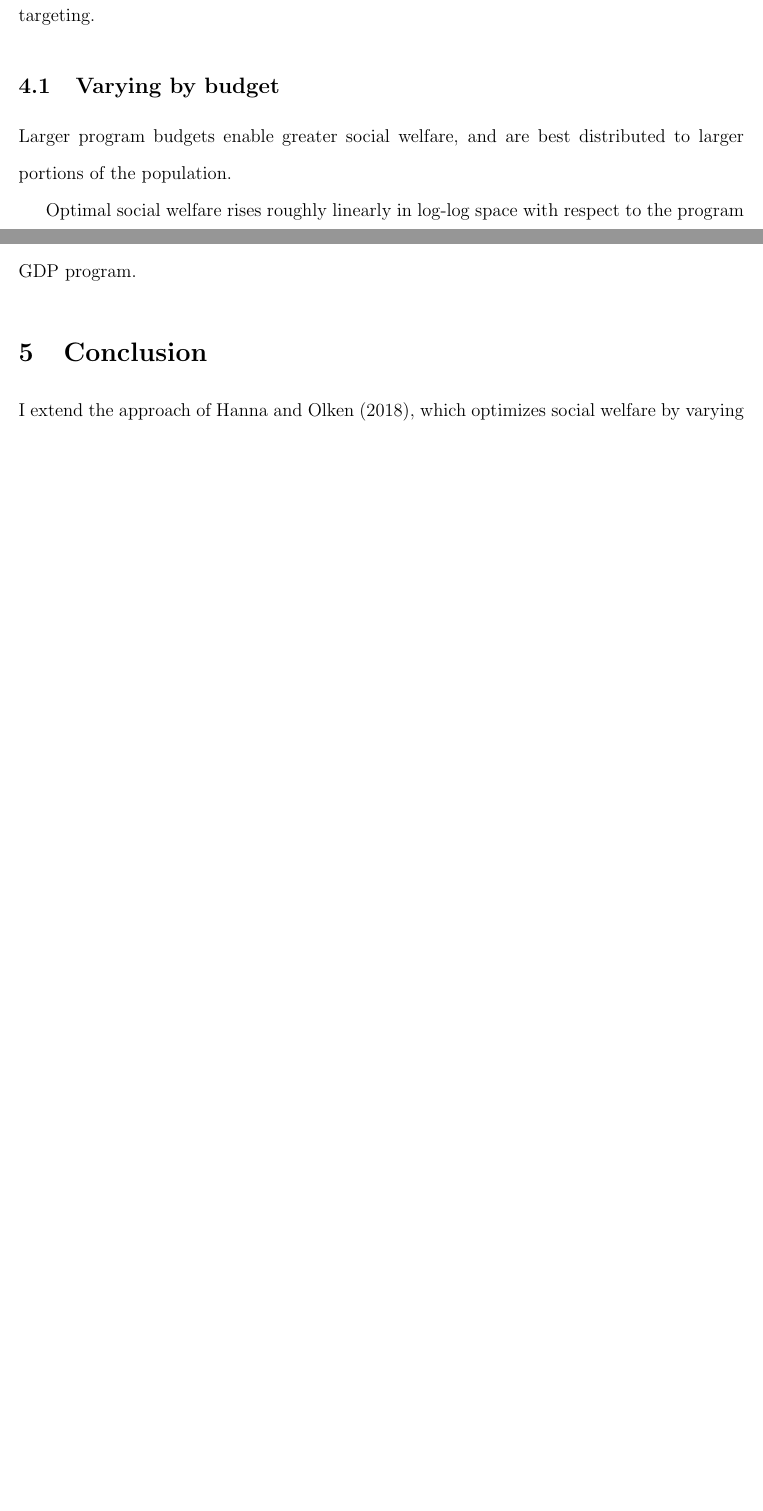
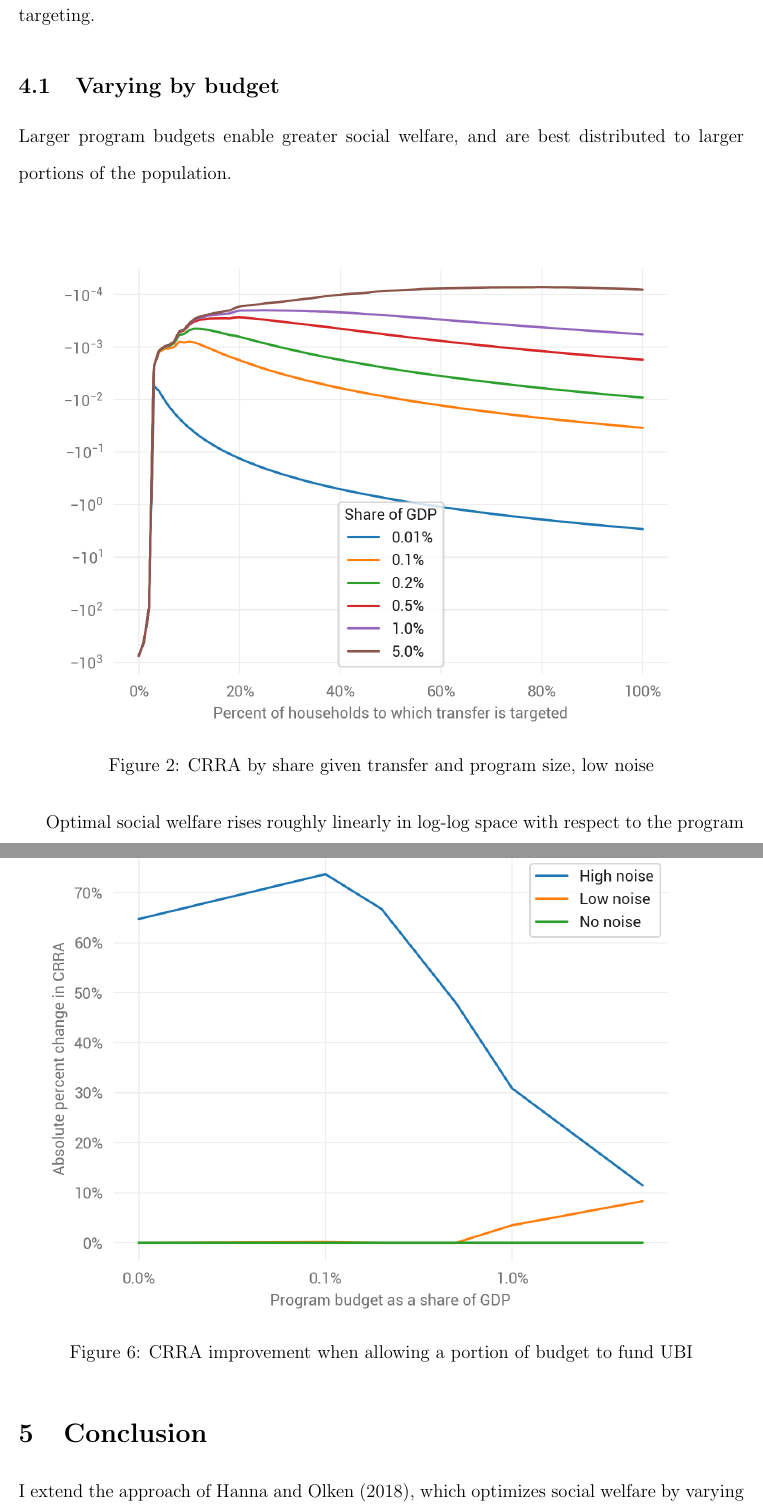
Before and after one commit to UBICenter/hanna_olken, a LaTeX paper (tex/main.tex): two parts of pages 5 and 6 of 7 before the commit and two parts of pages 5 and 9 of 11 after it, joined at a grey line, cut so that both start at the same text, the shorter picture padded with empty space. Compiled offline with pdfLaTeX.

Commit message:
Add the other pngs

```diff
--- a/tex/main.tex
+++ b/tex/main.tex
@@ -181,7 +181,11 @@ the optimal targeting.
 Larger program budgets enable greater social welfare, and are best distributed
 to larger portions of the population.
 
-%img
+\begin{center}
+	\includegraphics{by_budget_0_Low_noise}  % [width=15cm]
+	\captionof{figure}{CRRA by share given transfer and program size, low noise}
+	\label{fig:by_budget_0_Low_noise}
+\end{center}
 
 Optimal social welfare rises roughly linearly in log-log space with respect to
 the program budget for each of the noise categories. For large program budgets,
@@ -219,7 +238,12 @@ especially for smaller program budgets. For large program budgets, low-noise
 programs also benefit: CRRA rises 3.5 percent for a 1 percent of GDP program,
 and 8.3 percent for a 5 percent of GDP program.
 
-%img
+\begin{center}
+	\includegraphics{improvement_from_partial_ubi}  % [width=15cm]
+	\captionof{figure}{CRRA improvement when allowing a portion of budget to
+	fund UBI}
+	\label{fig:improvement_from_partial_ubi}
+\end{center}
 
 \section{Conclusion} \label{sec:conclusion}
 
```
Also changed, not shown: tex/main.pdf, tex/main.tex (17 more changed lines), 2 other files.
